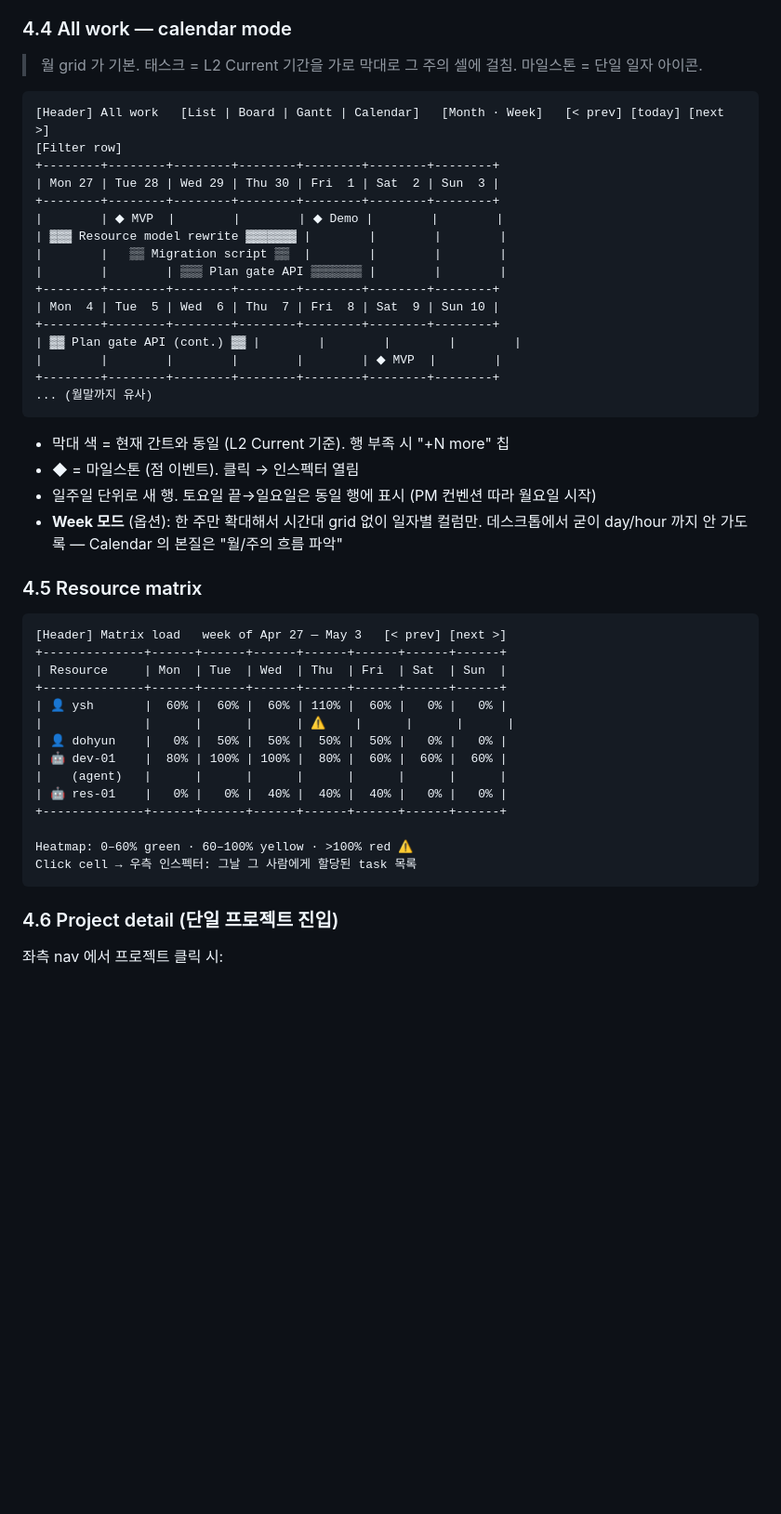
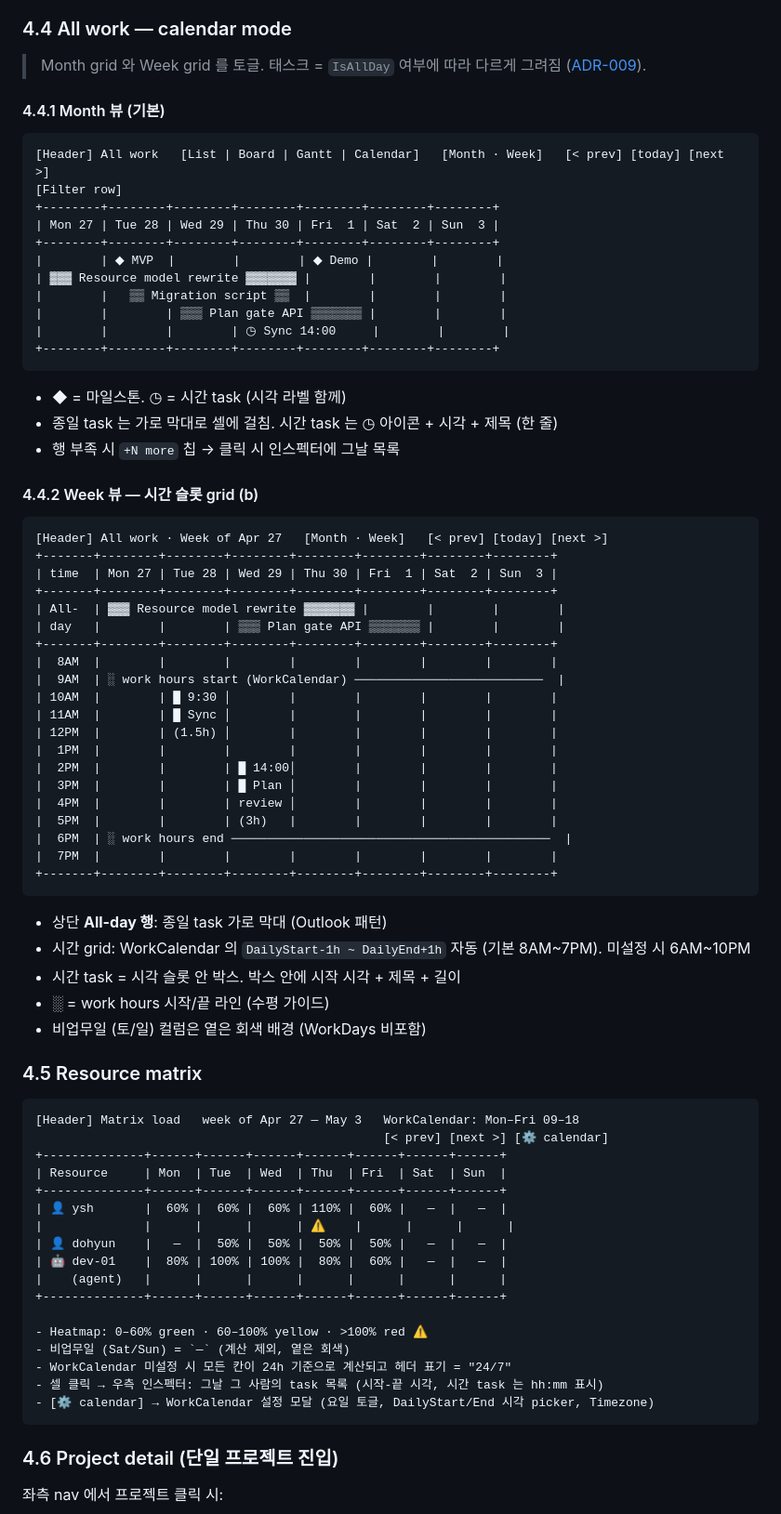
Before and after one commit to ysh3436/mora-knode, a Markdown page: docs/design/wireframes.md, the part around one of its changes. Shown at 93% size. GitHub-like rendering; blank space fills up the shorter version.

````diff
--- a/docs/design/wireframes.md
+++ b/docs/design/wireframes.md
@@ -199,8 +202,9 @@ Jira 와 Plane 의 일부 뷰가 이 패턴. 메인 뷰가 항상 풀폭이라
 - 헤더 1단 (분기 / 월) 이 두께 24px, 2단 (주 / 일) 이 두께 16px
 
 ### 4.4 All work — calendar mode
-> 월 grid 가 기본. 태스크 = L2 Current 기간을 가로 막대로 그 주의 셀에 걸침. 마일스톤 = 단일 일자 아이콘.
+> Month grid 와 Week grid 를 토글. 태스크 = `IsAllDay` 여부에 따라 다르게 그려짐 ([ADR-009](../architecture/ADR-009-timeline-timestamps-allday-workcalendar.md)).
 
+#### 4.4.1 Month 뷰 (기본)
 ```
 [Header] All work   [List | Board | Gantt | Calendar]   [Month · Week]   [< prev] [today] [next >]
 [Filter row]
@@ -211,36 +215,61 @@ Jira 와 Plane 의 일부 뷰가 이 패턴. 메인 뷰가 항상 풀폭이라
 | ▓▓▓ Resource model rewrite ▓▓▓▓▓▓▓ |        |        |        |
 |        |   ▒▒ Migration script ▒▒  |        |        |        |
 |        |        | ▒▒▒ Plan gate API ▒▒▒▒▒▒▒ |        |        |
+|        |        |        | ◷ Sync 14:00     |        |        |
 +--------+--------+--------+--------+--------+--------+--------+
-| Mon  4 | Tue  5 | Wed  6 | Thu  7 | Fri  8 | Sat  9 | Sun 10 |
-+--------+--------+--------+--------+--------+--------+--------+
-| ▓▓ Plan gate API (cont.) ▓▓ |        |        |        |        |
-|        |        |        |        |        | ◆ MVP  |        |
-+--------+--------+--------+--------+--------+--------+--------+
-... (월말까지 유사)
 ```
+- ◆ = 마일스톤. ◷ = 시간 task (시각 라벨 함께)
+- 종일 task 는 가로 막대로 셀에 걸침. 시간 task 는 ◷ 아이콘 + 시각 + 제목 (한 줄)
+- 행 부족 시 `+N more` 칩 → 클릭 시 인스펙터에 그날 목록
 
-- 막대 색 = 현재 간트와 동일 (L2 Current 기준). 행 부족 시 "+N more" 칩
-- ◆ = 마일스톤 (점 이벤트). 클릭 → 인스펙터 열림
-- 일주일 단위로 새 행. 토요일 끝→일요일은 동일 행에 표시 (PM 컨벤션 따라 월요일 시작)
-- **Week 모드** (옵션): 한 주만 확대해서 시간대 grid 없이 일자별 컬럼만. 데스크톱에서 굳이 day/hour 까지 안 가도록 — Calendar 의 본질은 "월/주의 흐름 파악"
+#### 4.4.2 Week 뷰 — 시간 슬롯 grid (b)
+```
+[Header] All work · Week of Apr 27   [Month · Week]   [< prev] [today] [next >]
++-------+--------+--------+--------+--------+--------+--------+--------+
+| time  | Mon 27 | Tue 28 | Wed 29 | Thu 30 | Fri  1 | Sat  2 | Sun  3 |
++-------+--------+--------+--------+--------+--------+--------+--------+
+| All-  | ▓▓▓ Resource model rewrite ▓▓▓▓▓▓▓ |        |        |        |
+| day   |        |        | ▒▒▒ Plan gate API ▒▒▒▒▒▒▒ |        |        |
++-------+--------+--------+--------+--------+--------+--------+--------+
+|  8AM  |        |        |        |        |        |        |        |
+|  9AM  | ░ work hours start (WorkCalendar) ──────────────────────────  |
+| 10AM  |        | █ 9:30 │        |        |        |        |        |
+| 11AM  |        | █ Sync │        |        |        |        |        |
+| 12PM  |        | (1.5h) │        |        |        |        |        |
+|  1PM  |        |        |        |        |        |        |        |
+|  2PM  |        |        | █ 14:00│        |        |        |        |
+|  3PM  |        |        | █ Plan │        |        |        |        |
+|  4PM  |        |        | review │        |        |        |        |
+|  5PM  |        |        | (3h)   |        |        |        |        |
+|  6PM  | ░ work hours end ────────────────────────────────────────────  |
+|  7PM  |        |        |        |        |        |        |        |
++-------+--------+--------+--------+--------+--------+--------+--------+
+```
+- 상단 **All-day 행**: 종일 task 가로 막대 (Outlook 패턴)
+- 시간 grid: WorkCalendar 의 `DailyStart-1h ~ DailyEnd+1h` 자동 (기본 8AM~7PM). 미설정 시 6AM~10PM
+- 시간 task = 시각 슬롯 안 박스. 박스 안에 시작 시각 + 제목 + 길이
+- ░ = work hours 시작/끝 라인 (수평 가이드)
+- 비업무일 (토/일) 컬럼은 옅은 회색 배경 (WorkDays 비포함)
 
 ### 4.5 Resource matrix
 ```
-[Header] Matrix load   week of Apr 27 — May 3   [< prev] [next >]
+[Header] Matrix load   week of Apr 27 — May 3   WorkCalendar: Mon–Fri 09–18
+                                                [< prev] [next >] [⚙ calendar]
 +--------------+------+------+------+------+------+------+------+
 | Resource     | Mon  | Tue  | Wed  | Thu  | Fri  | Sat  | Sun  |
 +--------------+------+------+------+------+------+------+------+
-| 👤 ysh       |  60% |  60% |  60% | 110% |  60% |   0% |   0% |
+| 👤 ysh       |  60% |  60% |  60% | 110% |  60% |   —  |   —  |
 |              |      |      |      | ⚠    |      |      |      |
-| 👤 dohyun    |   0% |  50% |  50% |  50% |  50% |   0% |   0% |
-| 🤖 dev-01    |  80% | 100% | 100% |  80% |  60% |  60% |  60% |
+| 👤 dohyun    |   —  |  50% |  50% |  50% |  50% |   —  |   —  |
+| 🤖 dev-01    |  80% | 100% | 100% |  80% |  60% |   —  |   —  |
 |    (agent)   |      |      |      |      |      |      |      |
-| 🤖 res-01    |   0% |   0% |  40% |  40% |  40% |   0% |   0% |
 +--------------+------+------+------+------+------+------+------+
 
-Heatmap: 0–60% green · 60–100% yellow · >100% red ⚠
-Click cell → 우측 인스펙터: 그날 그 사람에게 할당된 task 목록
+- Heatmap: 0–60% green · 60–100% yellow · >100% red ⚠
+- 비업무일 (Sat/Sun) = `—` (계산 제외, 옅은 회색)
+- WorkCalendar 미설정 시 모든 칸이 24h 기준으로 계산되고 헤더 표기 = "24/7"
+- 셀 클릭 → 우측 인스펙터: 그날 그 사람의 task 목록 (시작-끝 시각, 시간 task 는 hh:mm 표시)
+- [⚙ calendar] → WorkCalendar 설정 모달 (요일 토글, DailyStart/End 시각 picker, Timezone)
 ```
 
 ### 4.6 Project detail (단일 프로젝트 진입)
````
Also changed, not shown: other parts of docs/design/wireframes.md (+15 -11 lines), docs/architecture/ADR-009-timeline-timestamps-allday-workcalendar.md (added, +142 -0 lines).
